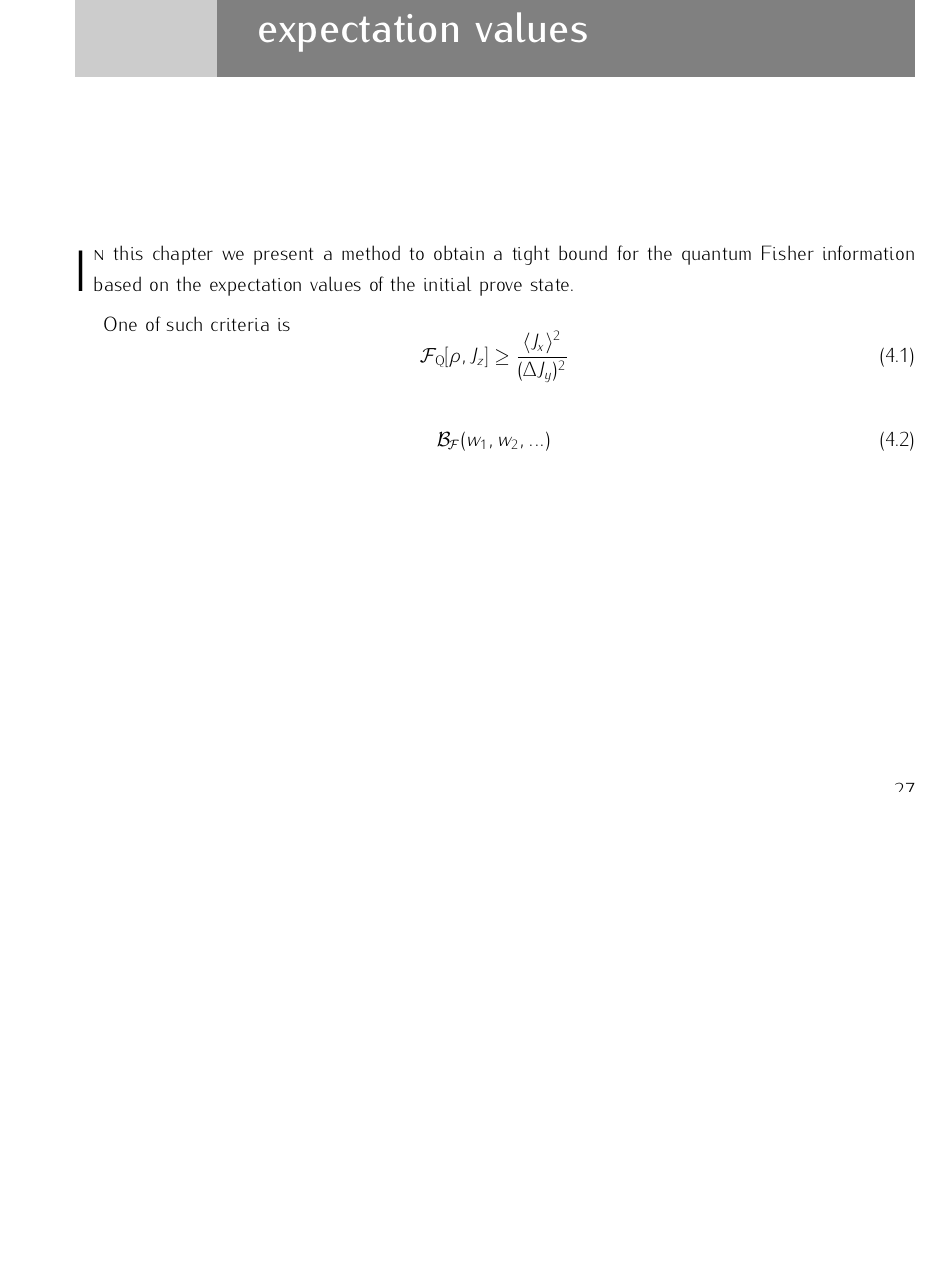
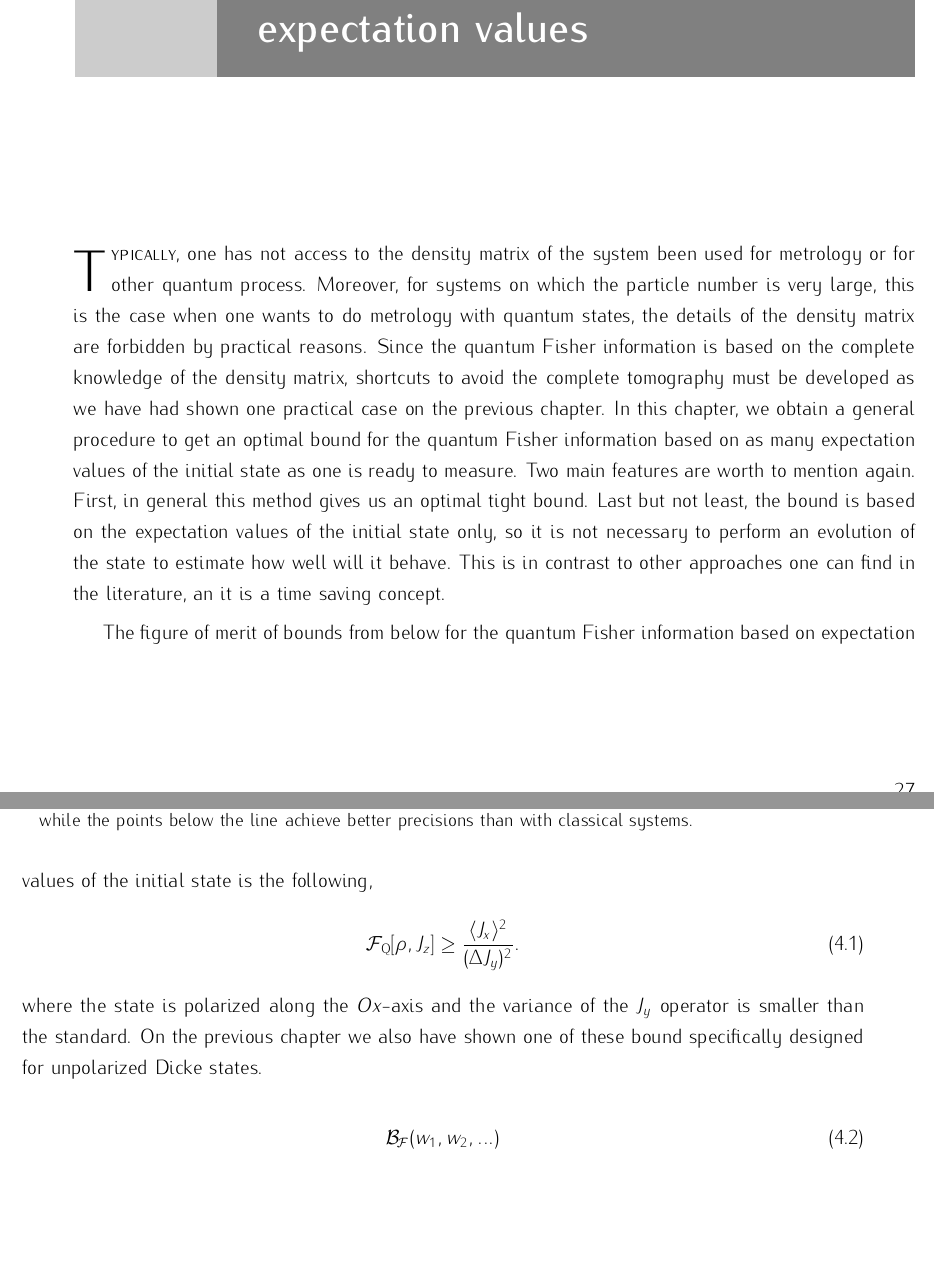
Before and after one commit to iagobaapellaniz/PhD_Thesis, a LaTeX document (main.tex, which reads 04-legendre.tex): part of page 41 of 51 before the commit and two parts of pages 41 and 42 of 53 after it, the two joined at a grey line, cut so that both start at the same text, the shorter picture padded with empty space. Compiled offline with pdfLaTeX.

Commit message:
Some additions to Legendre part.

```diff
--- a/04-legendre.tex
+++ b/04-legendre.tex
@@ -1,9 +1,19 @@
-\lettrine[lines=2, findent=3pt,nindent=0pt]{I}{n} this chapter we present a method to obtain a tight bound for the quantum Fisher information based on the expectation values of the initial prove state.
+\lettrine[lines=2, findent=3pt,nindent=0pt]{T}{ypically}, one has not access to the density matrix of the system been used for metrology or for other quantum process.
+Moreover, for systems on which the particle number is very large, this is the case when one wants to do metrology with quantum states, the details of the density matrix are forbidden by practical reasons.
+Since the quantum Fisher information is based on the complete knowledge of the density matrix, shortcuts to avoid the complete tomography must be developed as we have had shown one practical case on the previous chapter.
+In this chapter, we obtain a general procedure to get an optimal bound for the quantum Fisher information based on as many expectation values of the initial state as one is ready to measure.
+Two main features are worth to mention again.
+First, in general this method gives us an optimal tight bound.
+Last but not least, the bound is based on the expectation values of the initial state only, so it is not necessary to perform an evolution of the state to estimate how well will it behave.
+This is in contrast to other approaches one can find in the literature, an it is a time saving concept.
 
-One of such criteria is
+The figure of merit of bounds from below for the quantum Fisher information based on expectation values of the initial state is the following,
 \be
-  \mathcal{F}_{\text{Q}} [\rho,J_z] \geq \frac{\expect{J_x}^2}{\varian{J_y}}
+  \mathcal{F}_{\text{Q}} [\rho,J_z] \geq \frac{\expect{J_x}^2}{\varian{J_y}}.
 \ee
+where the state is polarized along the $Ox$-axis and the variance of the $J_y$ operator is smaller than the standard.
+On the previous chapter we also have shown one of these bound specifically designed for unpolarized Dicke states.
+
 
 \be
   \mathcal{B}_{\mathcal{F}}(w_1,w_2,...)
```
Also changed, not shown: main.tex (line endings or trailing spaces), 04-legendre.tex (17 more changed lines).
